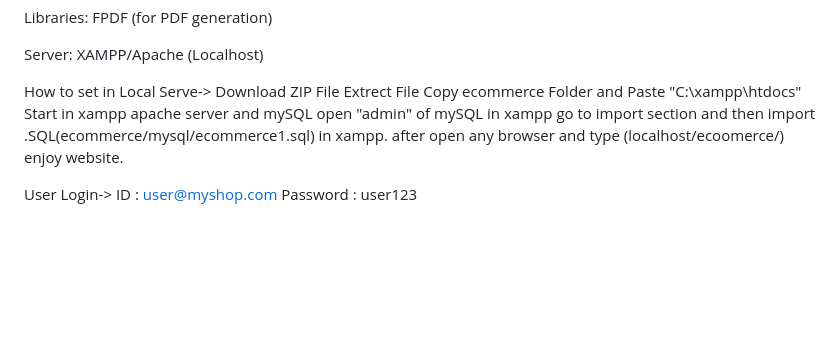
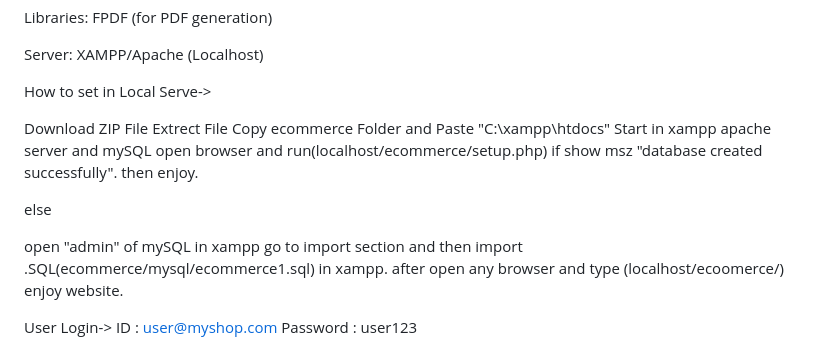
Before and after one commit to guru0720/ecommerce-myshop, a Markdown page: README.md, the part around the change. Drawn GitHub-style; blank space fills up the shorter version.

```diff
--- a/README.md
+++ b/README.md
@@ -35,10 +35,20 @@ Libraries: FPDF (for PDF generation)
 Server: XAMPP/Apache (Localhost)
 
 How to set in Local Serve->
+
 Download ZIP File
 Extrect File
 Copy ecommerce Folder and Paste "C:\xampp\htdocs"
 Start in xampp apache server and mySQL
+open browser and run(localhost/ecommerce/setup.php)
+if show msz "database created successfully".
+then enjoy.
+
+
+else
+
+
+
 open "admin" of mySQL in xampp
 go to import section and then import .SQL(ecommerce/mysql/ecommerce1.sql) in xampp.
 after open any browser and type (localhost/ecoomerce/)
```
